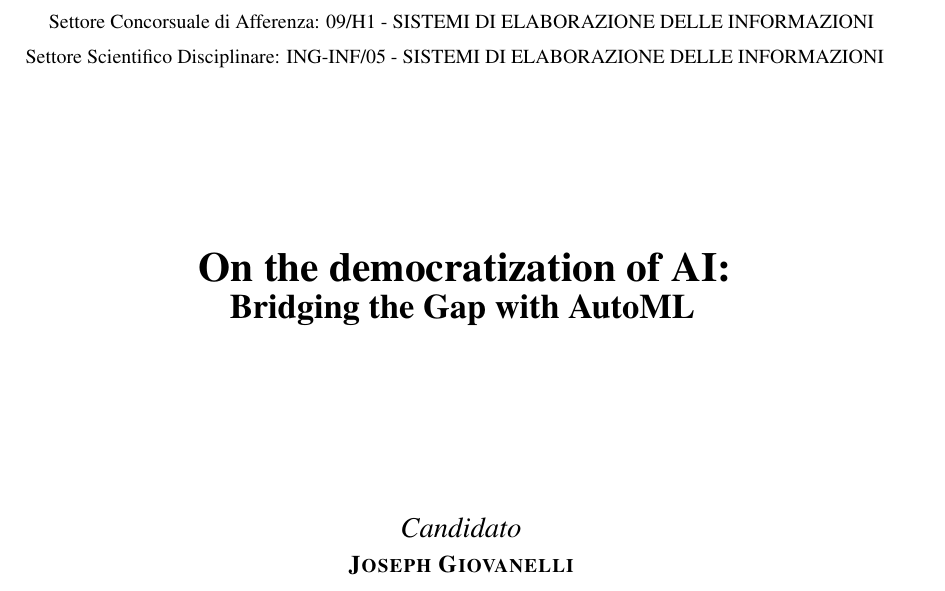
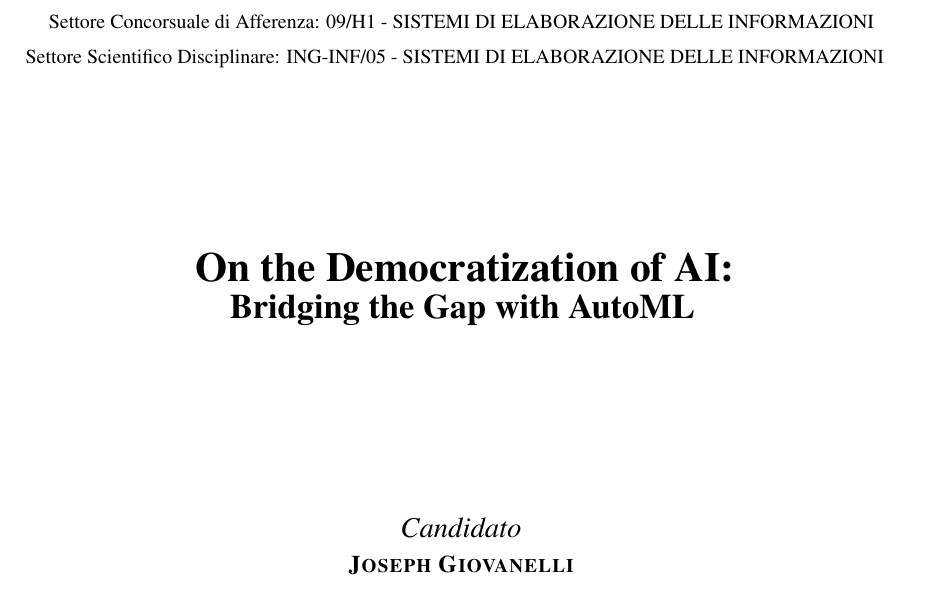
Before and after one commit to josephgiovanelli/phd-thesis, a LaTeX thesis (thesis.tex, which reads global/fronte.tex): part of page 1 of 243, cut so that both start at the same text. Compiled offline with pdfLaTeX.

Commit message:
Update fronte.tex

```diff
--- a/global/fronte.tex
+++ b/global/fronte.tex
@@ -68,7 +68,7 @@ Settore Scientifico Disciplinare: ING-INF/05 - SISTEMI DI ELABORAZIONE DELLE INF
 % TITLE
 %
 \begin{center}
-{\LARGE\textbf{On the democratization of AI:}\\\vskip 1pt
+{\LARGE\textbf{On the Democratization of AI:}\\\vskip 1pt
 \Large\textbf{Bridging the Gap with AutoML}}
 \end{center}
 %
```
